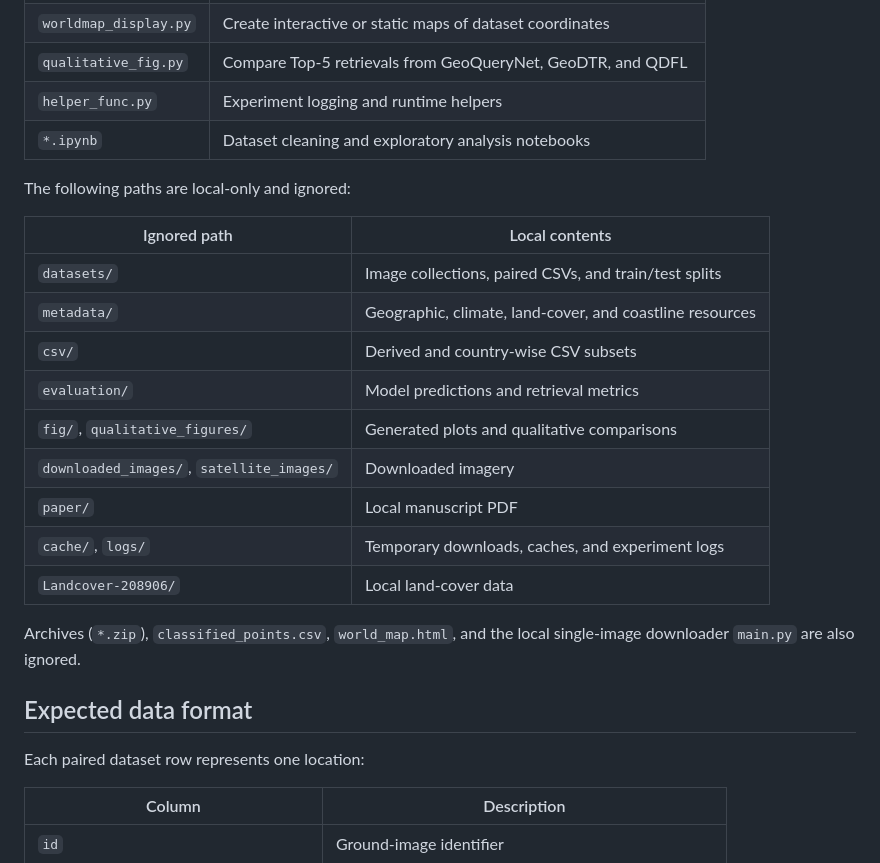
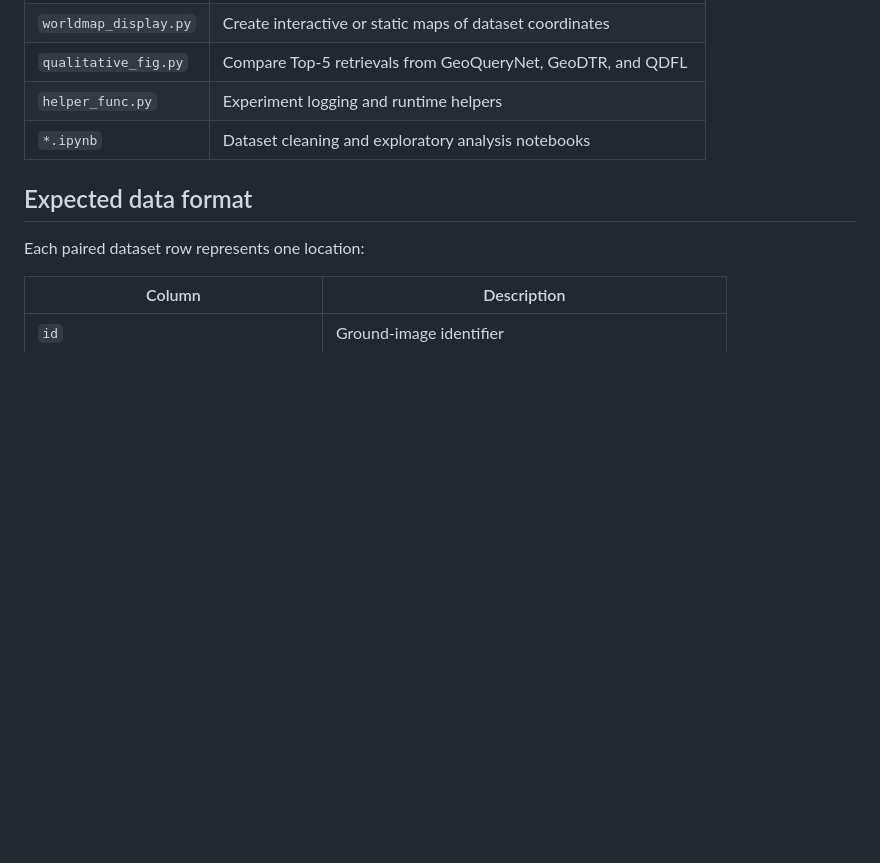
Before and after one commit to Fahim17/Cross_View_World_Dataset, a Markdown page: README.md, the part around one of its changes. GitHub-like rendering; blank space fills up the shorter version.

```diff
--- a/README.md
+++ b/README.md
@@ -73,22 +76,6 @@ The public Git repository contains lightweight source files and notebooks. Large
 | `helper_func.py` | Experiment logging and runtime helpers |
 | `*.ipynb` | Dataset cleaning and exploratory analysis notebooks |
 
-The following paths are local-only and ignored:
-
-| Ignored path | Local contents |
-| --- | --- |
-| `datasets/` | Image collections, paired CSVs, and train/test splits |
-| `metadata/` | Geographic, climate, land-cover, and coastline resources |
-| `csv/` | Derived and country-wise CSV subsets |
-| `evaluation/` | Model predictions and retrieval metrics |
-| `fig/`, `qualitative_figures/` | Generated plots and qualitative comparisons |
-| `downloaded_images/`, `satellite_images/` | Downloaded imagery |
-| `paper/` | Local manuscript PDF |
-| `cache/`, `logs/` | Temporary downloads, caches, and experiment logs |
-| `Landcover-208906/` | Local land-cover data |
-
-Archives (`*.zip`), `classified_points.csv`, `world_map.html`, and the local single-image downloader `main.py` are also ignored.
-
 ## Expected data format
 
 Each paired dataset row represents one location:
```
Also changed, not shown: other parts of README.md (+3 -34 lines).
